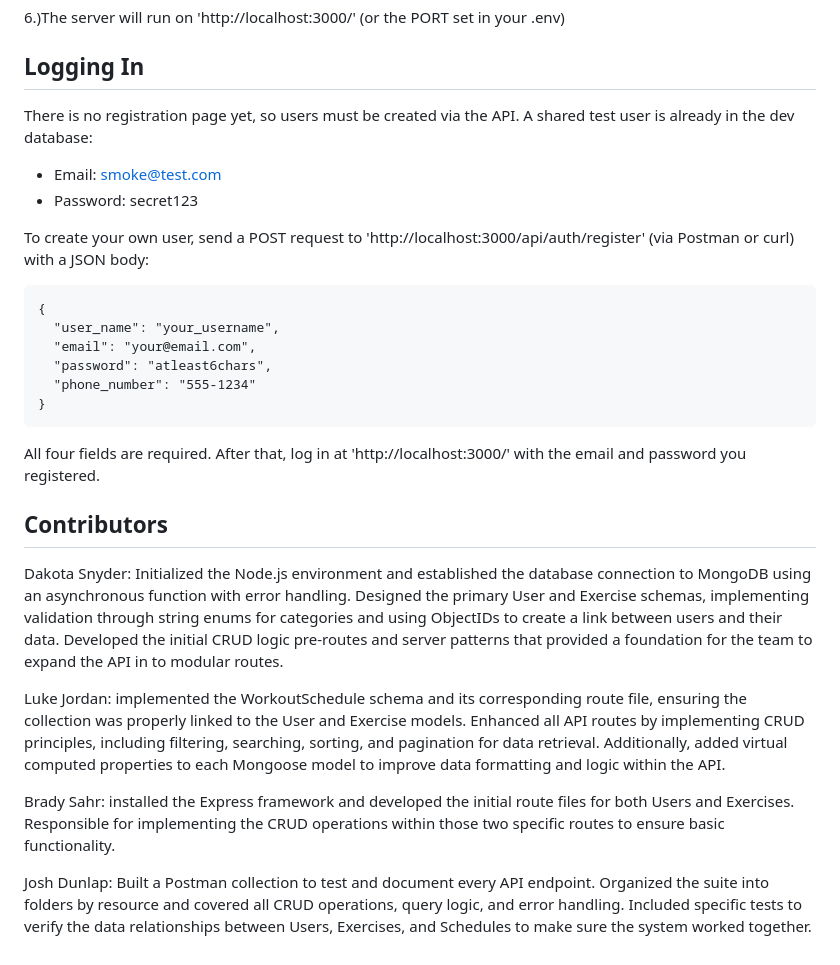
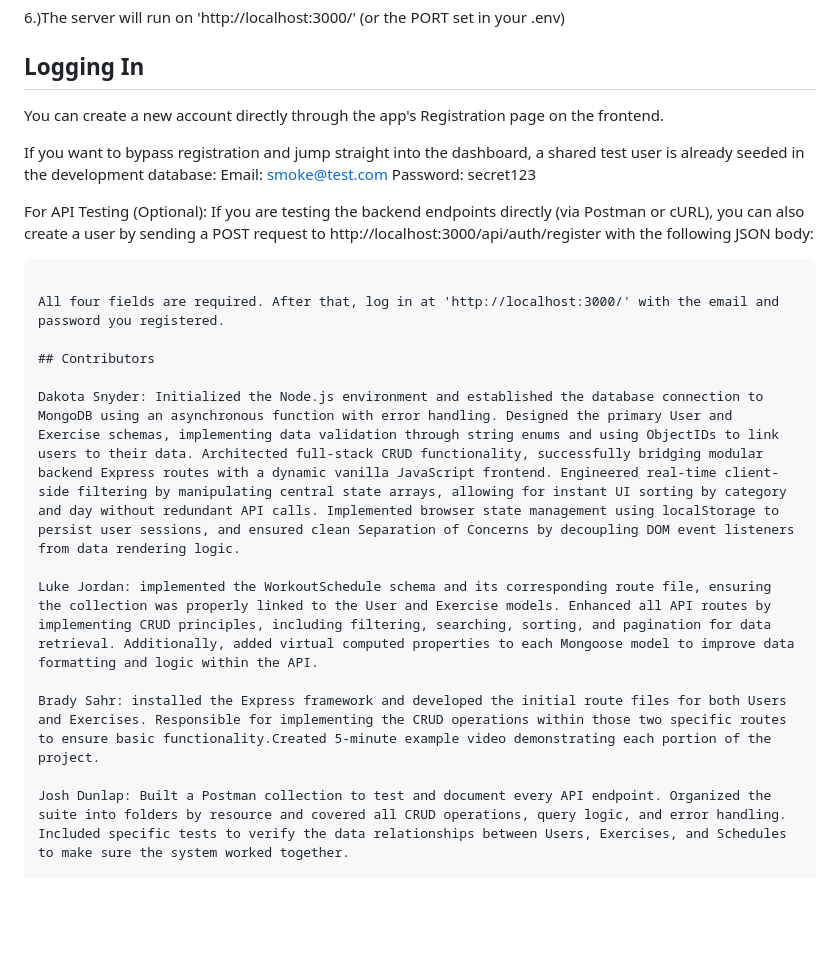
Before and after one commit to dsnyder8/WebDevAssignment4, a Markdown page: README.md, the part around the change. Rendered like a GitHub page; blank space fills up the shorter version.

````diff
--- a/README.md
+++ b/README.md
@@ -34,30 +34,24 @@ WorkoutSchedules: Relational mapping connecting Users and Exercises to specific
 
 ## Logging In
 
-There is no registration page yet, so users must be created via the API. A shared test user is already in the dev database:
+You can create a new account directly through the app's Registration page on the frontend.
 
-- Email: smoke@test.com
-- Password: secret123
+If you want to bypass registration and jump straight into the dashboard, a shared test user is already seeded in the development database:
+Email: smoke@test.com
+Password: secret123
 
-To create your own user, send a POST request to 'http://localhost:3000/api/auth/register' (via Postman or curl) with a JSON body:
-
-```
-{
-  "user_name": "your_username",
-  "email": "your@email.com",
-  "password": "atleast6chars",
-  "phone_number": "555-1234"
-}
+For API Testing (Optional):
+If you are testing the backend endpoints directly (via Postman or cURL), you can also create a user by sending a POST request to http://localhost:3000/api/auth/register with the following JSON body:
 ```
 
 All four fields are required. After that, log in at 'http://localhost:3000/' with the email and password you registered.
 
 ## Contributors
 
-Dakota Snyder: Initialized the Node.js environment and established the database connection to MongoDB using an asynchronous function with error handling. Designed the primary User and Exercise schemas, implementing validation through string enums for categories and using ObjectIDs to create a link between users and their data. Developed the initial CRUD logic pre-routes and server patterns that provided a foundation for the team to expand the API in to modular routes.
+Dakota Snyder: Initialized the Node.js environment and established the database connection to MongoDB using an asynchronous function with error handling. Designed the primary User and Exercise schemas, implementing data validation through string enums and using ObjectIDs to link users to their data. Architected full-stack CRUD functionality, successfully bridging modular backend Express routes with a dynamic vanilla JavaScript frontend. Engineered real-time client-side filtering by manipulating central state arrays, allowing for instant UI sorting by category and day without redundant API calls. Implemented browser state management using localStorage to persist user sessions, and ensured clean Separation of Concerns by decoupling DOM event listeners from data rendering logic.
 
 Luke Jordan: implemented the WorkoutSchedule schema and its corresponding route file, ensuring the collection was properly linked to the User and Exercise models. Enhanced all API routes by implementing CRUD principles, including filtering, searching, sorting, and pagination for data retrieval. Additionally, added virtual computed properties to each Mongoose model to improve data formatting and logic within the API.
 
-Brady Sahr: installed the Express framework and developed the initial route files for both Users and Exercises. Responsible for implementing the CRUD operations within those two specific routes to ensure basic functionality.
+Brady Sahr: installed the Express framework and developed the initial route files for both Users and Exercises. Responsible for implementing the CRUD operations within those two specific routes to ensure basic functionality.Created 5-minute example video demonstrating each portion of the project.
 
 Josh Dunlap: Built a Postman collection to test and document every API endpoint. Organized the suite into folders by resource and covered all CRUD operations, query logic, and error handling. Included specific tests to verify the data relationships between Users, Exercises, and Schedules to make sure the system worked together.
````
